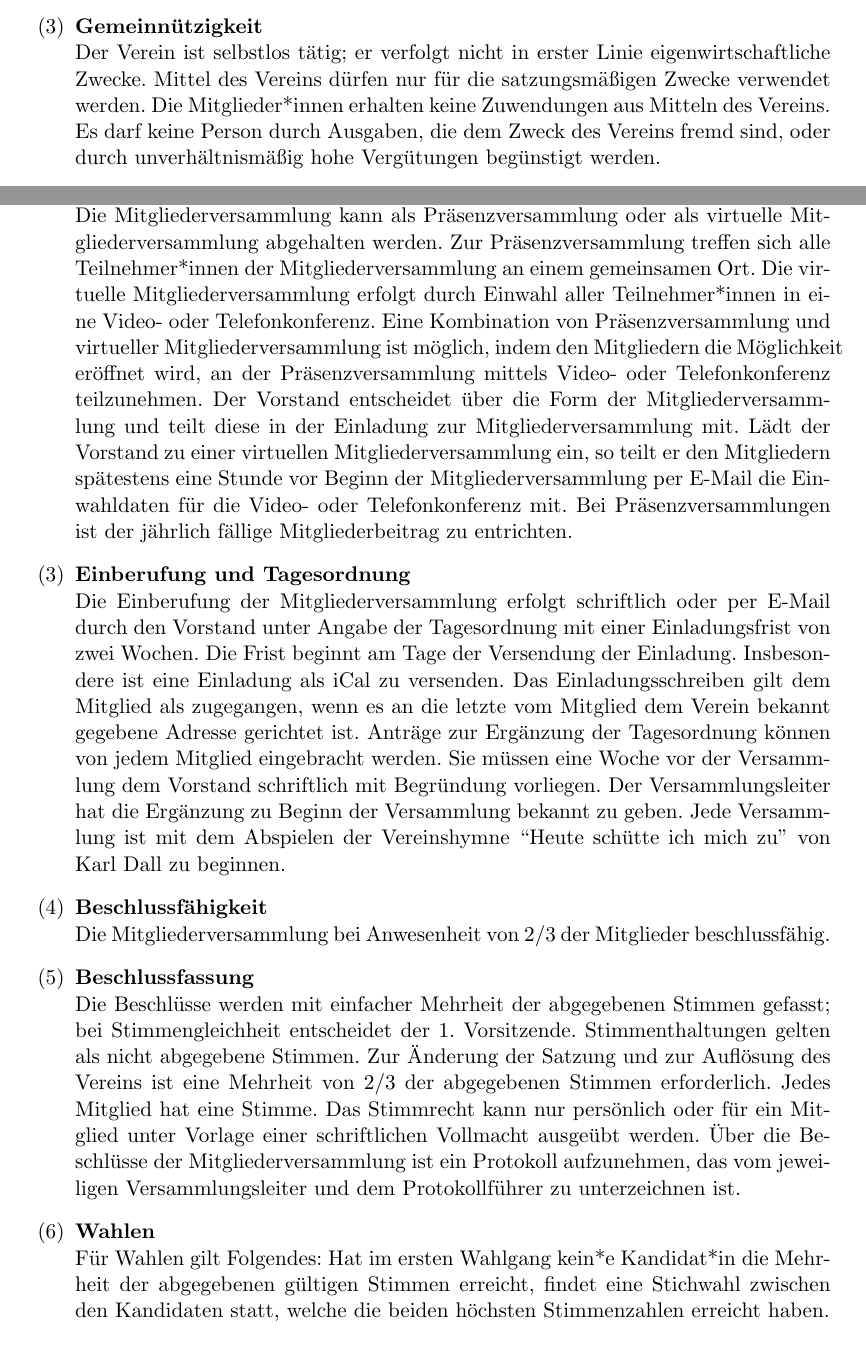
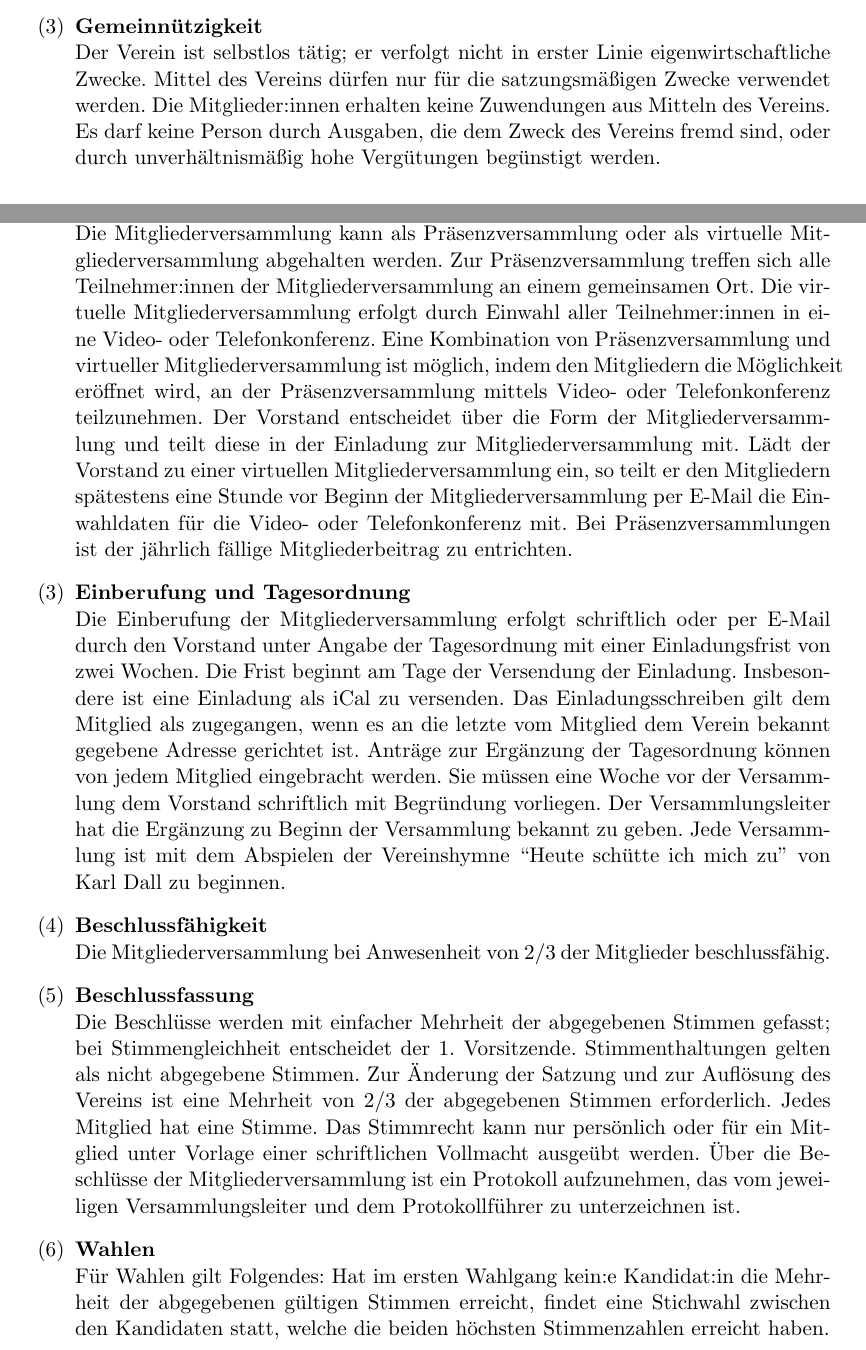
Before and after one commit to mormod/hubs-aachen, a LaTeX document (satzung.tex): two parts of pages 1 and 4 of 5, joined at a grey line, cut so that both start at the same text. Compiled offline with pdfLaTeX.

Commit message:
fix: bisschen besseres gender-symbol
Signed-off-by: Alexander Bartolomey <occloxium@gmail.com>

```diff
--- a/satzung.tex
+++ b/satzung.tex
@@ -30,7 +30,7 @@
             \item \textbf{Gemeinnützigkeit} \newline
                 Der Verein ist selbstlos tätig; er verfolgt nicht in erster Linie eigenwirtschaftliche Zwecke. Mittel
                 des Vereins dürfen nur für die satzungsmäßigen Zwecke verwendet werden. Die
-                Mitglieder*innen erhalten keine Zuwendungen aus Mitteln des Vereins. Es darf keine Person
+                Mitglieder:innen erhalten keine Zuwendungen aus Mitteln des Vereins. Es darf keine Person
                 durch Ausgaben, die dem Zweck des Vereins fremd sind, oder durch unverhältnismäßig hohe
                 Vergütungen begünstigt werden.
         \end{enumerate}
@@ -125,8 +125,8 @@
             \item \textbf{Präsenzversammlung und virtuelle Mitgliederversammlung} \newline
                 Die Mitgliederversammlung kann als Präsenzversammlung oder als virtuelle
                 Mitgliederversammlung abgehalten werden. Zur Präsenzversammlung treffen sich alle
-                Teilnehmer*innen der Mitgliederversammlung an einem gemeinsamen Ort. Die virtuelle
-                Mitgliederversammlung erfolgt durch Einwahl aller Teilnehmer*innen in eine Video- oder
+                Teilnehmer:innen der Mitgliederversammlung an einem gemeinsamen Ort. Die virtuelle
+                Mitgliederversammlung erfolgt durch Einwahl aller Teilnehmer:innen in eine Video- oder
                 Telefonkonferenz. Eine Kombination von Präsenzversammlung und virtueller
                 Mitgliederversammlung ist möglich, indem den Mitgliedern die Möglichkeit eröffnet wird, an der
                 Präsenzversammlung mittels Video- oder Telefonkonferenz teilzunehmen. Der Vorstand
@@ -160,7 +160,7 @@
                 Über die Beschlüsse der Mitgliederversammlung ist ein Protokoll aufzunehmen, das vom
                 jeweiligen Versammlungsleiter und dem Protokollführer zu unterzeichnen ist.
             \item \textbf{Wahlen} \newline
-                Für Wahlen gilt Folgendes: Hat im ersten Wahlgang kein*e Kandidat*in die Mehrheit der
+                Für Wahlen gilt Folgendes: Hat im ersten Wahlgang kein:e Kandidat:in die Mehrheit der
                 abgegebenen gültigen Stimmen erreicht, findet eine Stichwahl zwischen den Kandidaten statt,
                 welche die beiden höchsten Stimmenzahlen erreicht haben.
             \item \textbf{Aufgabenbereiche} \newline
```
Also changed, not shown: satzung.pdf, satzung.tex (2 more changed lines).
